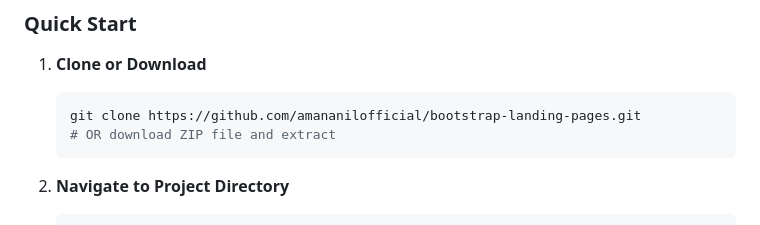
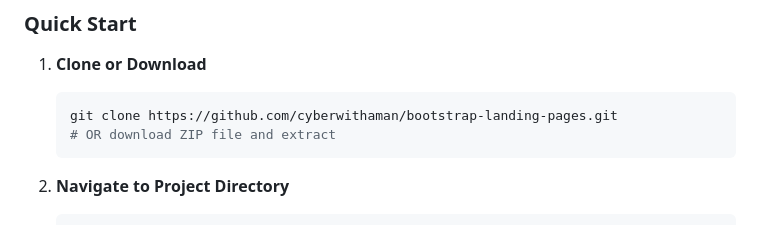
Before and after one commit to cyberwithaman/bootstrap-landing-pages, a Markdown page: README.md, the part around the change. Rendered like a GitHub page.

````diff
--- a/README.md
+++ b/README.md
@@ -181,7 +181,7 @@ Cybersecurity training academy template featuring:
 
 1. **Clone or Download**
    ```bash
-   git clone https://github.com/amananilofficial/bootstrap-landing-pages.git
+   git clone https://github.com/cyberwithaman/bootstrap-landing-pages.git
    # OR download ZIP file and extract
    ```
 
````
